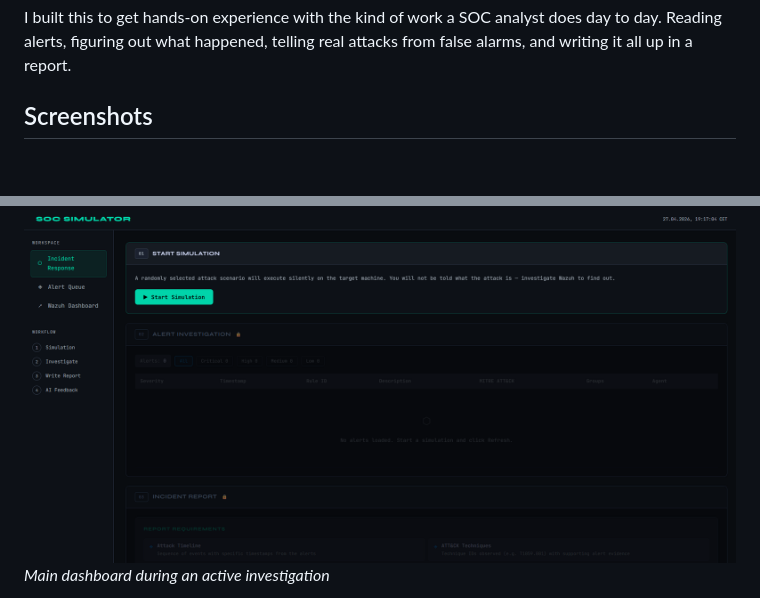
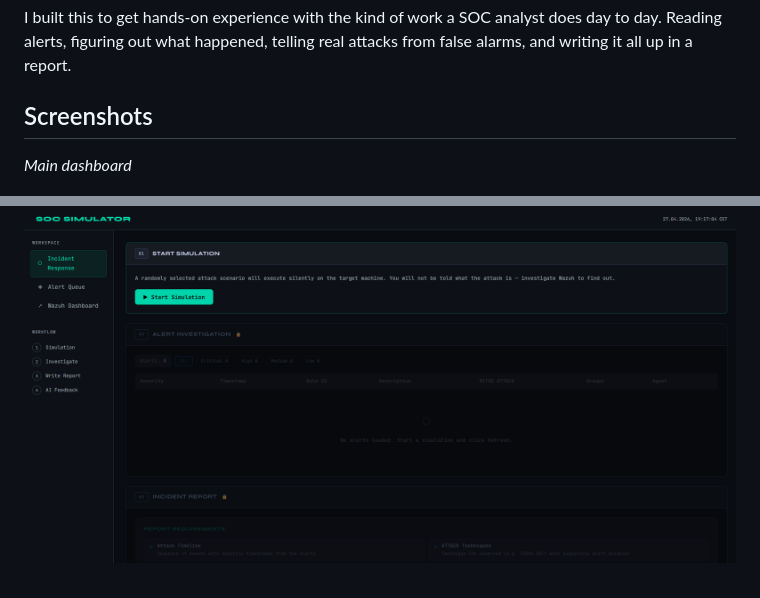
Before and after one commit to Abditus0/SOC-Simulation, a Markdown page: README.md, 2 parts joined by grey strips. GitHub-like rendering; blank space fills up the shorter version.

```diff
--- a/README.md
+++ b/README.md
@@ -6,6 +6,7 @@ I built this to get hands-on experience with the kind of work a SOC analyst does
 
 ## Screenshots
 
+*Main dashboard*
+
 ![Dashboard](screenshots/dashboard.png)
-*Main dashboard during an active investigation*
 
```
Also changed, not shown: other parts of README.md (+4 -2 lines).
